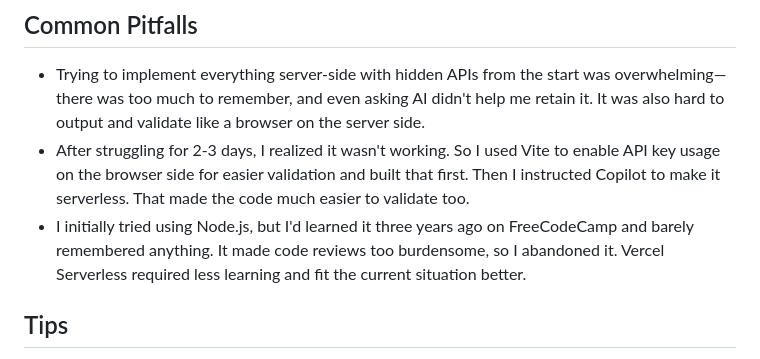
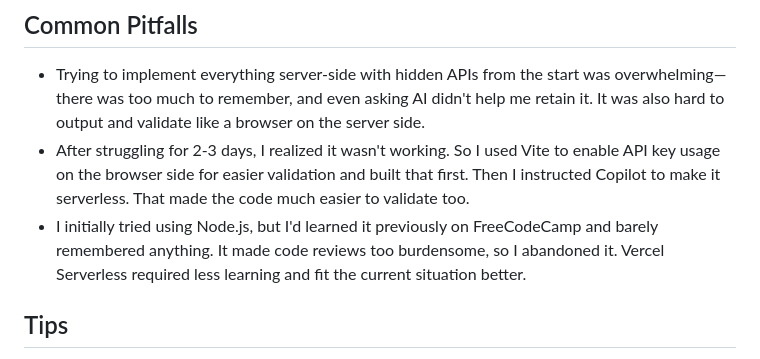
Before and after one commit to shotaro-dev/translation-app, a Markdown page: README.md, the part around the change. Drawn GitHub-style.

Commit message:
Docs:update README

```diff
--- a/README.md
+++ b/README.md
@@ -15,7 +15,7 @@ This project is based on [Scrimba](https://scrimba.com/) solo project.
 
 - Trying to implement everything server-side with hidden APIs from the start was overwhelming—there was too much to remember, and even asking AI didn't help me retain it. It was also hard to output and validate like a browser on the server side.
 - After struggling for 2-3 days, I realized it wasn't working. So I used Vite to enable API key usage on the browser side for easier validation and built that first. Then I instructed Copilot to make it serverless. That made the code much easier to validate too.
-- I initially tried using Node.js, but I'd learned it three years ago on FreeCodeCamp and barely remembered anything. It made code reviews too burdensome, so I abandoned it. Vercel Serverless required less learning and fit the current situation better.
+- I initially tried using Node.js, but I'd learned it previously on FreeCodeCamp and barely remembered anything. It made code reviews too burdensome, so I abandoned it. Vercel Serverless required less learning and fit the current situation better.
 
 ## Tips
 
```
